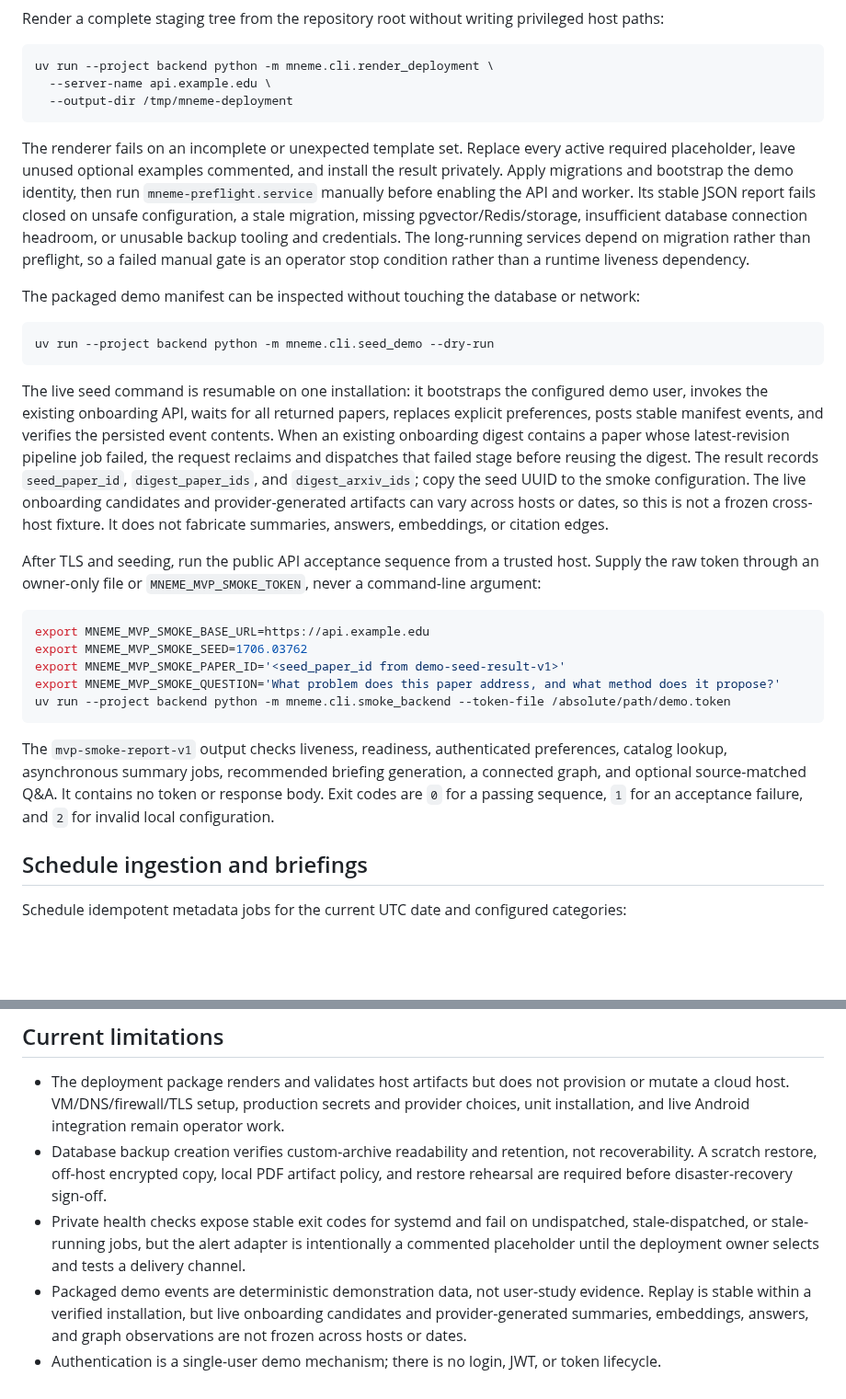
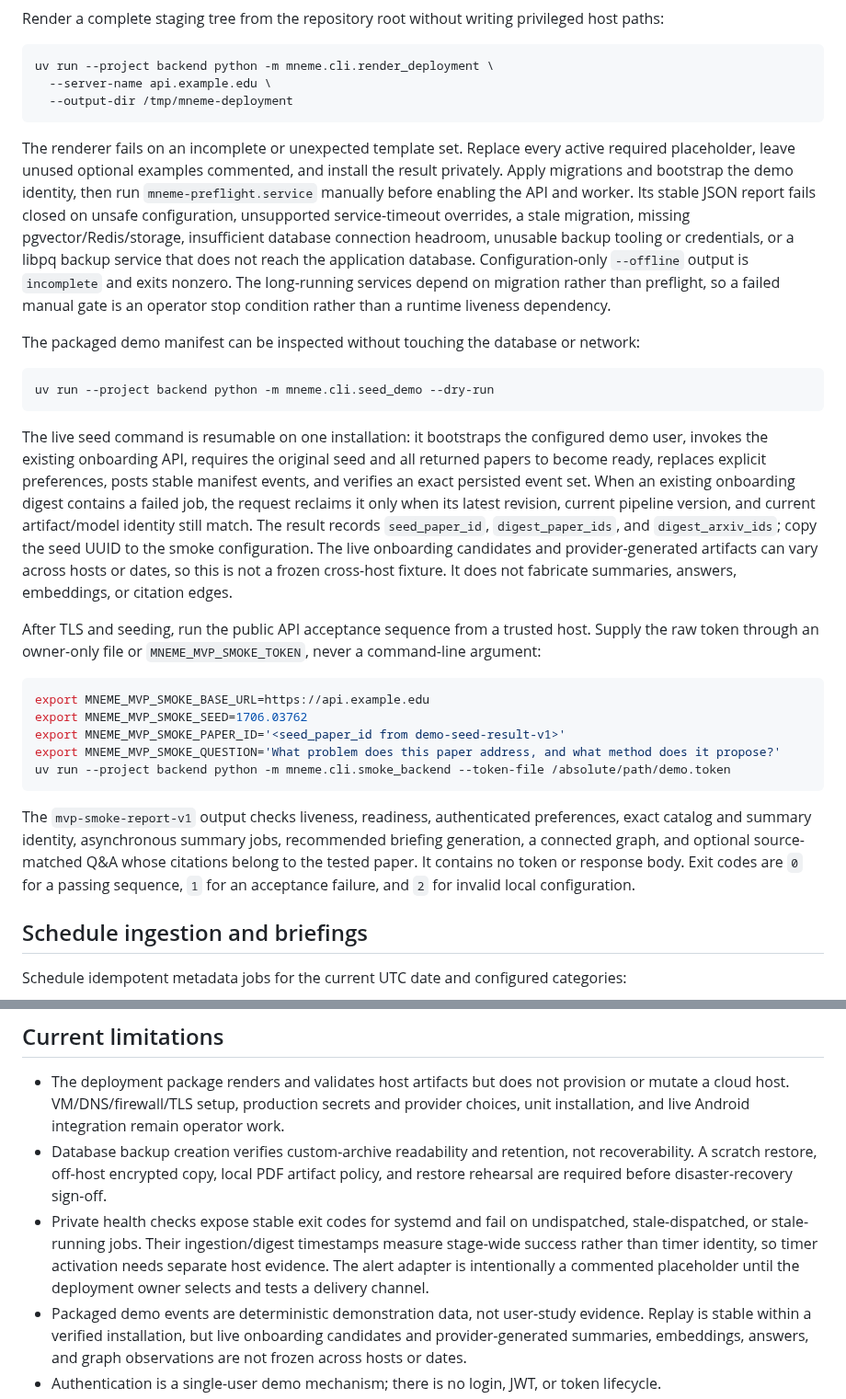
Before and after one commit to YUcxovo/MNEME, a Markdown page: backend/README.md, 2 parts joined by grey strips. Shown at 92% size. Rendered like a GitHub page; blank space fills up the shorter version.

````diff
--- a/backend/README.md
+++ b/backend/README.md
@@ -70,7 +70,7 @@ uv run --project backend python -m mneme.cli.render_deployment \
   --output-dir /tmp/mneme-deployment
 ```
 
-The renderer fails on an incomplete or unexpected template set. Replace every active required placeholder, leave unused optional examples commented, and install the result privately. Apply migrations and bootstrap the demo identity, then run `mneme-preflight.service` manually before enabling the API and worker. Its stable JSON report fails closed on unsafe configuration, a stale migration, missing pgvector/Redis/storage, insufficient database connection headroom, or unusable backup tooling and credentials. The long-running services depend on migration rather than preflight, so a failed manual gate is an operator stop condition rather than a runtime liveness dependency.
+The renderer fails on an incomplete or unexpected template set. Replace every active required placeholder, leave unused optional examples commented, and install the result privately. Apply migrations and bootstrap the demo identity, then run `mneme-preflight.service` manually before enabling the API and worker. Its stable JSON report fails closed on unsafe configuration, unsupported service-timeout overrides, a stale migration, missing pgvector/Redis/storage, insufficient database connection headroom, unusable backup tooling or credentials, or a libpq backup service that does not reach the application database. Configuration-only `--offline` output is `incomplete` and exits nonzero. The long-running services depend on migration rather than preflight, so a failed manual gate is an operator stop condition rather than a runtime liveness dependency.
 
 The packaged demo manifest can be inspected without touching the database or network:
 
@@ -78,7 +78,7 @@ The packaged demo manifest can be inspected without touching the database or net
 uv run --project backend python -m mneme.cli.seed_demo --dry-run
 ```
 
-The live seed command is resumable on one installation: it bootstraps the configured demo user, invokes the existing onboarding API, waits for all returned papers, replaces explicit preferences, posts stable manifest events, and verifies the persisted event contents. When an existing onboarding digest contains a paper whose latest-revision pipeline job failed, the request reclaims and dispatches that failed stage before reusing the digest. The result records `seed_paper_id`, `digest_paper_ids`, and `digest_arxiv_ids`; copy the seed UUID to the smoke configuration. The live onboarding candidates and provider-generated artifacts can vary across hosts or dates, so this is not a frozen cross-host fixture. It does not fabricate summaries, answers, embeddings, or citation edges.
+The live seed command is resumable on one installation: it bootstraps the configured demo user, invokes the existing onboarding API, requires the original seed and all returned papers to become ready, replaces explicit preferences, posts stable manifest events, and verifies an exact persisted event set. When an existing onboarding digest contains a failed job, the request reclaims it only when its latest revision, current pipeline version, and current artifact/model identity still match. The result records `seed_paper_id`, `digest_paper_ids`, and `digest_arxiv_ids`; copy the seed UUID to the smoke configuration. The live onboarding candidates and provider-generated artifacts can vary across hosts or dates, so this is not a frozen cross-host fixture. It does not fabricate summaries, answers, embeddings, or citation edges.
 
 After TLS and seeding, run the public API acceptance sequence from a trusted host. Supply the raw token through an owner-only file or `MNEME_MVP_SMOKE_TOKEN`, never a command-line argument:
 
@@ -90,7 +90,7 @@ export MNEME_MVP_SMOKE_QUESTION='What problem does this paper address, and what
 uv run --project backend python -m mneme.cli.smoke_backend --token-file /absolute/path/demo.token
 ```
 
-The `mvp-smoke-report-v1` output checks liveness, readiness, authenticated preferences, catalog lookup, asynchronous summary jobs, recommended briefing generation, a connected graph, and optional source-matched Q&A. It contains no token or response body. Exit codes are `0` for a passing sequence, `1` for an acceptance failure, and `2` for invalid local configuration.
+The `mvp-smoke-report-v1` output checks liveness, readiness, authenticated preferences, exact catalog and summary identity, asynchronous summary jobs, recommended briefing generation, a connected graph, and optional source-matched Q&A whose citations belong to the tested paper. It contains no token or response body. Exit codes are `0` for a passing sequence, `1` for an acceptance failure, and `2` for invalid local configuration.
 
 ## Schedule ingestion and briefings
 
@@ -253,7 +253,7 @@ Database integration and end-to-end pipeline tests run when `MNEME_DATABASE_URL`
 
 - The deployment package renders and validates host artifacts but does not provision or mutate a cloud host. VM/DNS/firewall/TLS setup, production secrets and provider choices, unit installation, and live Android integration remain operator work.
 - Database backup creation verifies custom-archive readability and retention, not recoverability. A scratch restore, off-host encrypted copy, local PDF artifact policy, and restore rehearsal are required before disaster-recovery sign-off.
-- Private health checks expose stable exit codes for systemd and fail on undispatched, stale-dispatched, or stale-running jobs, but the alert adapter is intentionally a commented placeholder until the deployment owner selects and tests a delivery channel.
+- Private health checks expose stable exit codes for systemd and fail on undispatched, stale-dispatched, or stale-running jobs. Their ingestion/digest timestamps measure stage-wide success rather than timer identity, so timer activation needs separate host evidence. The alert adapter is intentionally a commented placeholder until the deployment owner selects and tests a delivery channel.
 - Packaged demo events are deterministic demonstration data, not user-study evidence. Replay is stable within a verified installation, but live onboarding candidates and provider-generated summaries, embeddings, answers, and graph observations are not frozen across hosts or dates.
 - Authentication is a single-user demo mechanism; there is no login, JWT, or token lifecycle.
 - Readiness covers the required PostgreSQL and Redis paths only; external paper and model providers remain visible through request/job failures and operational reports rather than blocking process readiness.
````
Also changed, not shown: CHANGELOG.md (+3 -2 lines), deploy/README.md (+7 -5 lines).
